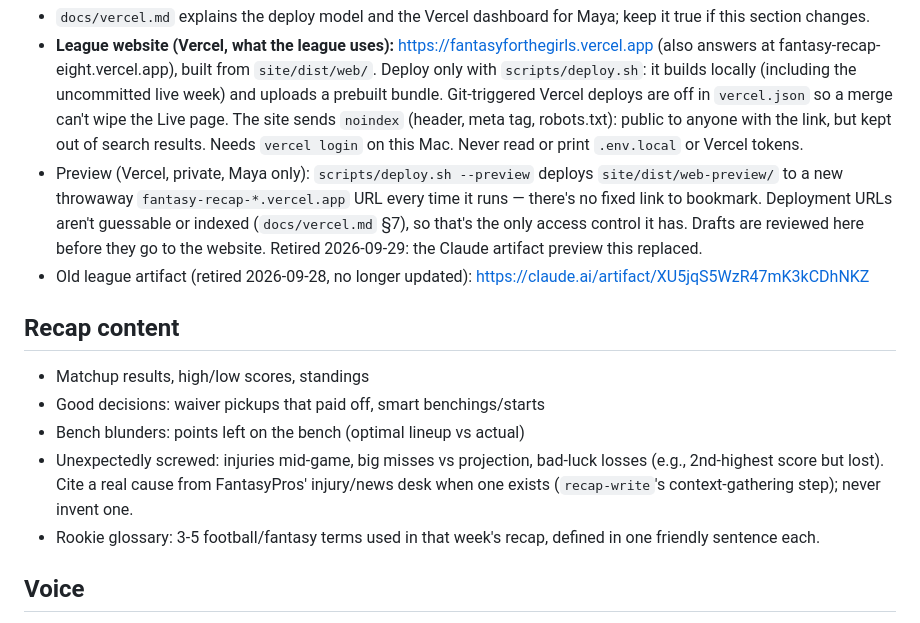
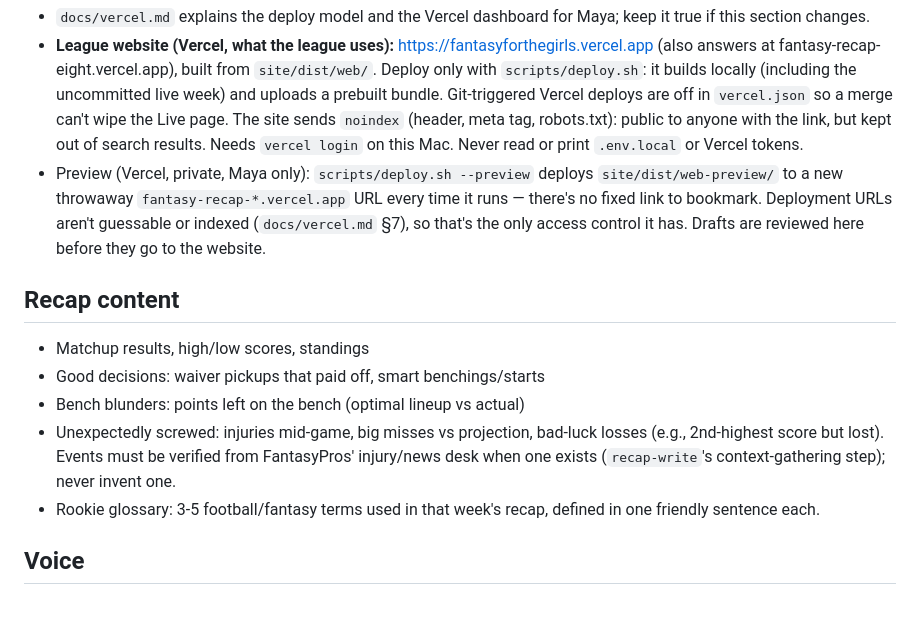
Before and after one commit to mayaramde/fantasy-recap, a Markdown page: CLAUDE.md, the part around the change. Drawn GitHub-style.

```diff
--- a/CLAUDE.md
+++ b/CLAUDE.md
@@ -103,15 +103,14 @@ things run and what the pages show.
 - Preview (Vercel, private, Maya only): `scripts/deploy.sh --preview` deploys `site/dist/web-preview/` to a new
   throwaway `fantasy-recap-*.vercel.app` URL every time it runs — there's no fixed link to bookmark. Deployment
   URLs aren't guessable or indexed (`docs/vercel.md` §7), so that's the only access control it has. Drafts are
-  reviewed here before they go to the website. Retired 2026-09-29: the Claude artifact preview this replaced.
-- Old league artifact (retired 2026-09-28, no longer updated): https://claude.ai/artifact/XU5jqS5WzR47mK3kCDhNKZ
+  reviewed here before they go to the website.
 
 ## Recap content
 - Matchup results, high/low scores, standings
 - Good decisions: waiver pickups that paid off, smart benchings/starts
 - Bench blunders: points left on the bench (optimal lineup vs actual)
 - Unexpectedly screwed: injuries mid-game, big misses vs projection, bad-luck losses (e.g., 2nd-highest score but lost).
-  Cite a real cause from FantasyPros' injury/news desk when one exists (`recap-write`'s context-gathering step); never invent one.
+  Events must be verified from FantasyPros' injury/news desk when one exists (`recap-write`'s context-gathering step); never invent one.
 - Rookie glossary: 3-5 football/fantasy terms used in that week's recap, defined in one friendly sentence each.
 
 ## Voice
```
